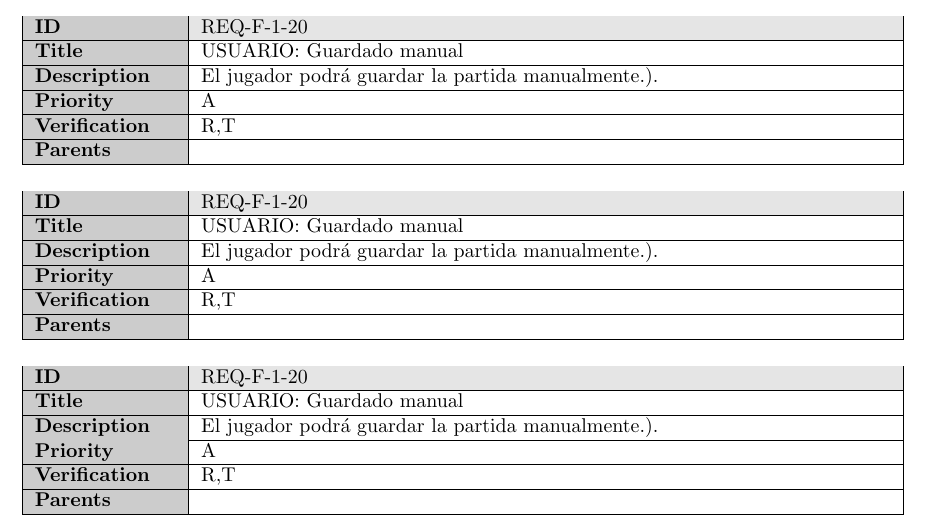
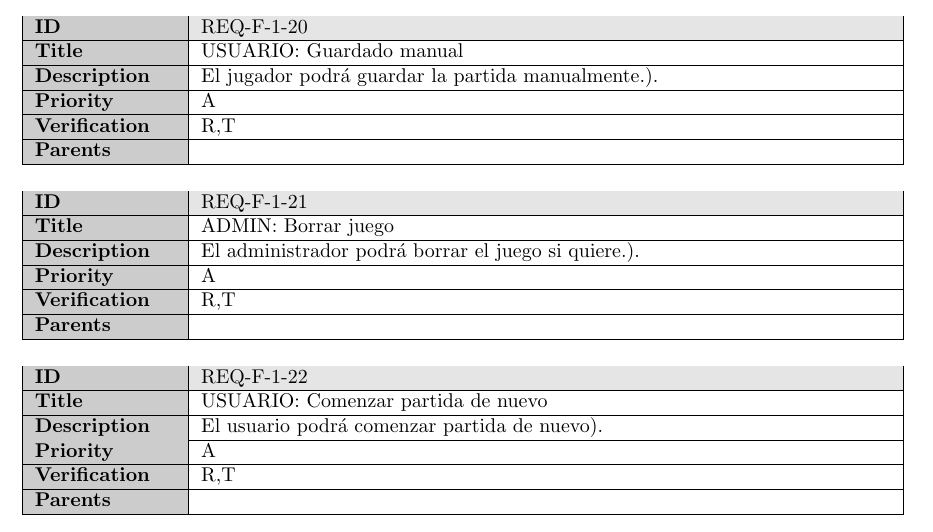
Before and after one commit to dmontesinos/ES-2019-G43-2-02.v1, a LaTeX document (Documentos/Originales/Requeriments/ES-2019-G43-2-02-Requeriments.tex, which reads Documentos/Originales/Requeriments/reqs_funcionals.tex): part of page 7 of 9, cut so that both start at the same text. Compiled offline with pdfLaTeX.

Commit message:
reqs_funcionals.tex edited online with Bitbucket

```diff
--- a/Documentos/Originales/Requeriments/reqs_funcionals.tex
+++ b/Documentos/Originales/Requeriments/reqs_funcionals.tex
@@ -79,11 +79,9 @@ El jugador tendrá en el menú la opción para salir del juego.).}{A}{R,T}
 \requeriment{REQ-F-1-20}{USUARIO: Guardado manual}{
 El jugador podrá guardar la partida manualmente.).}{A}{R,T}
 
-\requeriment{REQ-F-1-20}{USUARIO: Guardado manual}{
-El jugador podrá guardar la partida manualmente.).}{A}{R,T}
-
-\requeriment{REQ-F-1-20}{USUARIO: Guardado manual}{
-El jugador podrá guardar la partida manualmente.).}{A}{R,T}
 
 \requeriment{REQ-F-1-21}{ADMIN: Borrar juego}{
 El administrador podrá borrar el juego si quiere.).}{A}{R,T}
+
+\requeriment{REQ-F-1-22}{USUARIO: Comenzar partida de nuevo}{
+El usuario podrá comenzar partida de nuevo).}{A}{R,T}
```
